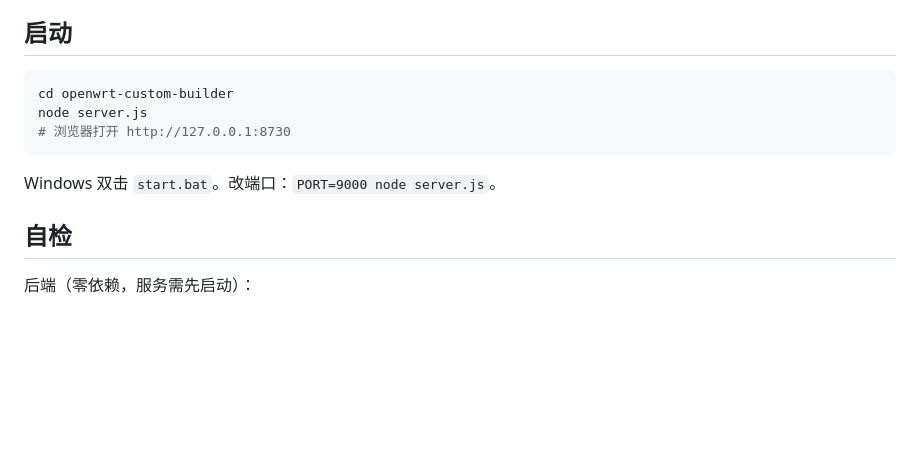
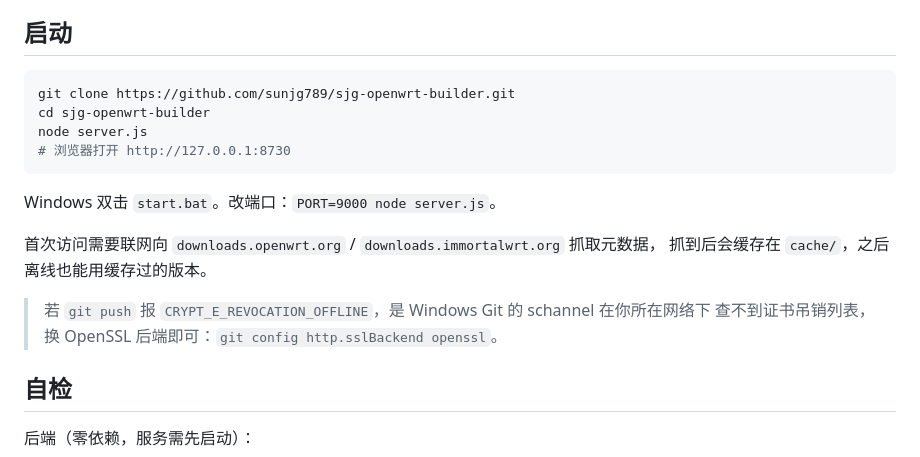
Before and after one commit to sunjg789/sjg-openwrt-builder, a Markdown page: README.md, the part around the change. Rendered like a GitHub page; blank space fills up the shorter version.

Commit message:
docs: README 补充克隆说明与首次联网提示
新增仓库地址与 clone 步骤；说明首次运行需联网抓取上游元数据及其后的离线可用性。
顺带记录 Windows Git 在受限网络下 push 报 CRYPT_E_REVOCATION_OFFLINE 的解法
（改用 OpenSSL 后端）。

````diff
--- a/README.md
+++ b/README.md
@@ -6,12 +6,19 @@
 ## 启动
 
 ```bash
-cd openwrt-custom-builder
+git clone https://github.com/sunjg789/sjg-openwrt-builder.git
+cd sjg-openwrt-builder
 node server.js
 # 浏览器打开 http://127.0.0.1:8730
 ```
 
 Windows 双击 `start.bat`。改端口：`PORT=9000 node server.js`。
+
+首次访问需要联网向 `downloads.openwrt.org` / `downloads.immortalwrt.org` 抓取元数据，
+抓到后会缓存在 `cache/`，之后离线也能用缓存过的版本。
+
+> 若 `git push` 报 `CRYPT_E_REVOCATION_OFFLINE`，是 Windows Git 的 schannel 在你所在网络下
+> 查不到证书吊销列表，换 OpenSSL 后端即可：`git config http.sslBackend openssl`。
 
 ## 自检
 
````
